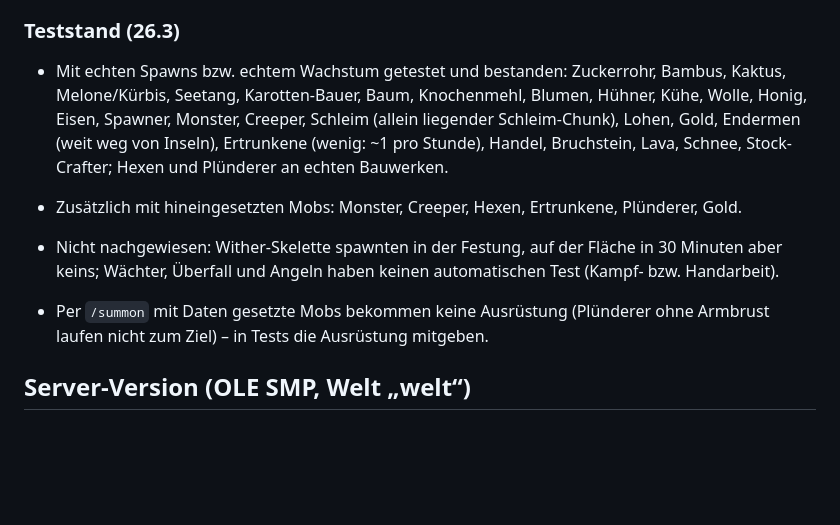
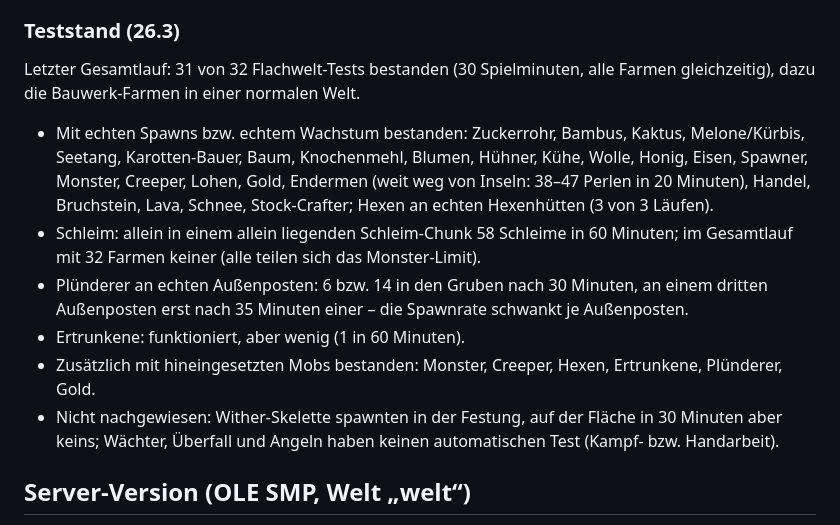
Before and after one commit to oleberger33-create/Ole, a Markdown page: minecraft/farmhelper/README.md, the part around the change. Drawn GitHub-style; blank space fills up the shorter version.

Commit message:
Farmhelper: Teststand nach Gesamtlauf, Server-Fassung hochgeladen
Co-Authored-By: Claude Opus 5.5 <noreply@anthropic.com>
Claude-Session: https://claude.ai/code/session_015TrtaAKT3uU6pszd5MYq9K

```diff
--- a/minecraft/farmhelper/README.md
+++ b/minecraft/farmhelper/README.md
@@ -70,16 +70,21 @@ installieren nichts, nur das Item-Bild kommt beim Beitreten als kleines Ressourc
 
 ### Teststand (26.3)
 
-- Mit echten Spawns bzw. echtem Wachstum getestet und bestanden: Zuckerrohr, Bambus, Kaktus, Melone/Kürbis,
-  Seetang, Karotten-Bauer, Baum, Knochenmehl, Blumen, Hühner, Kühe, Wolle, Honig, Eisen, Spawner, Monster,
-  Creeper, Schleim (allein liegender Schleim-Chunk), Lohen, Gold, Endermen (weit weg von Inseln), Ertrunkene (wenig:
-  ~1 pro Stunde), Handel, Bruchstein, Lava, Schnee, Stock-Crafter; Hexen und Plünderer an echten Bauwerken.
-- Zusätzlich mit hineingesetzten Mobs: Monster, Creeper, Hexen, Ertrunkene, Plünderer, Gold.
+Letzter Gesamtlauf: 31 von 32 Flachwelt-Tests bestanden (30 Spielminuten, alle Farmen gleichzeitig), dazu die
+Bauwerk-Farmen in einer normalen Welt.
+
+- Mit echten Spawns bzw. echtem Wachstum bestanden: Zuckerrohr, Bambus, Kaktus, Melone/Kürbis, Seetang,
+  Karotten-Bauer, Baum, Knochenmehl, Blumen, Hühner, Kühe, Wolle, Honig, Eisen, Spawner, Monster, Creeper, Lohen,
+  Gold, Endermen (weit weg von Inseln: 38–47 Perlen in 20 Minuten), Handel, Bruchstein, Lava, Schnee,
+  Stock-Crafter; Hexen an echten Hexenhütten (3 von 3 Läufen).
+- Schleim: allein in einem allein liegenden Schleim-Chunk 58 Schleime in 60 Minuten; im Gesamtlauf mit 32 Farmen
+  keiner (alle teilen sich das Monster-Limit).
+- Plünderer an echten Außenposten: 6 bzw. 14 in den Gruben nach 30 Minuten, an einem dritten Außenposten erst nach
+  35 Minuten einer – die Spawnrate schwankt je Außenposten.
+- Ertrunkene: funktioniert, aber wenig (1 in 60 Minuten).
+- Zusätzlich mit hineingesetzten Mobs bestanden: Monster, Creeper, Hexen, Ertrunkene, Plünderer, Gold.
 - Nicht nachgewiesen: Wither-Skelette spawnten in der Festung, auf der Fläche in 30 Minuten aber keins; Wächter,
   Überfall und Angeln haben keinen automatischen Test (Kampf- bzw. Handarbeit).
-
-- Per `/summon` mit Daten gesetzte Mobs bekommen keine Ausrüstung (Plünderer ohne Armbrust laufen nicht zum Ziel) –
-  in Tests die Ausrüstung mitgeben.
 
 ## Server-Version (OLE SMP, Welt „welt“)
 
```
